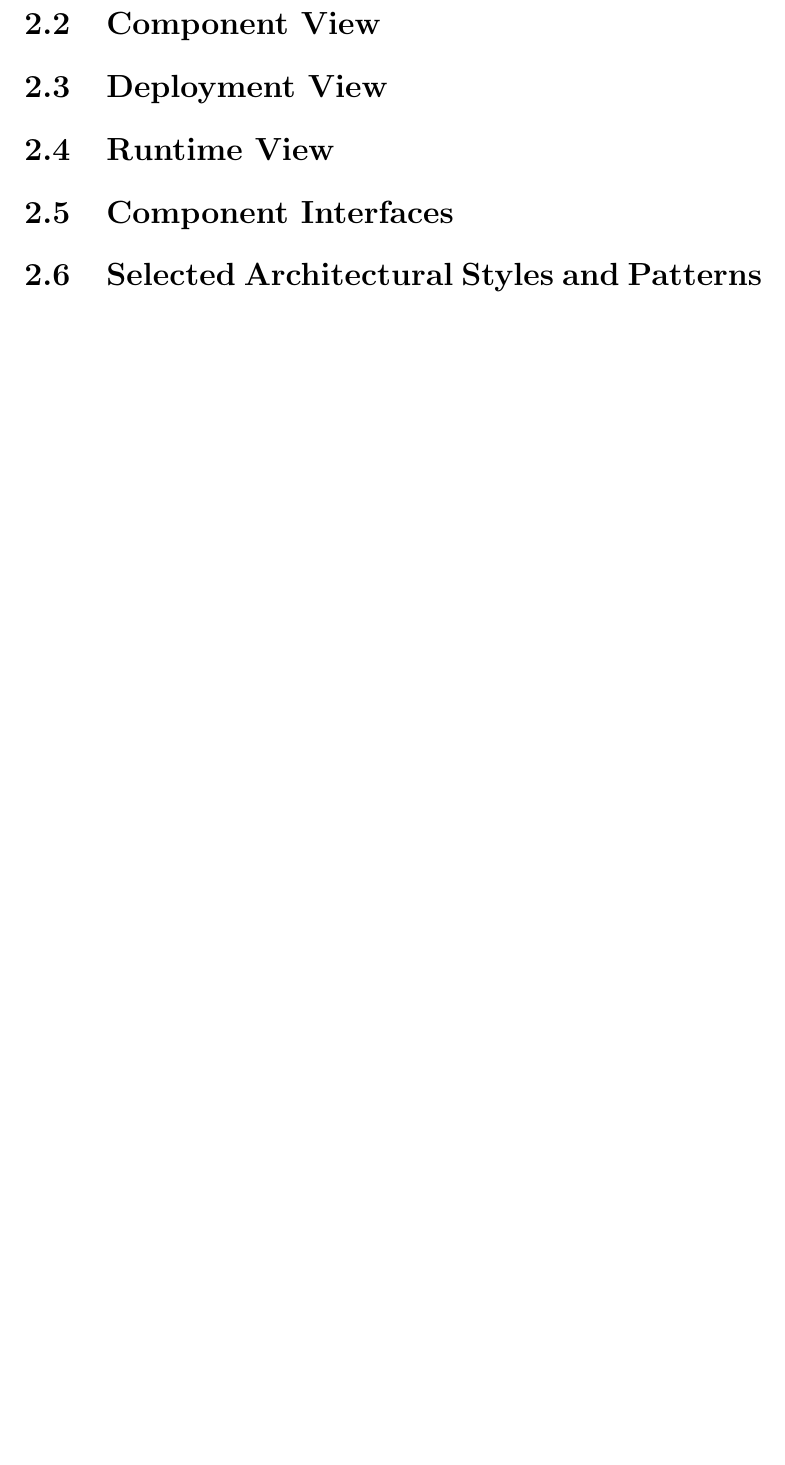
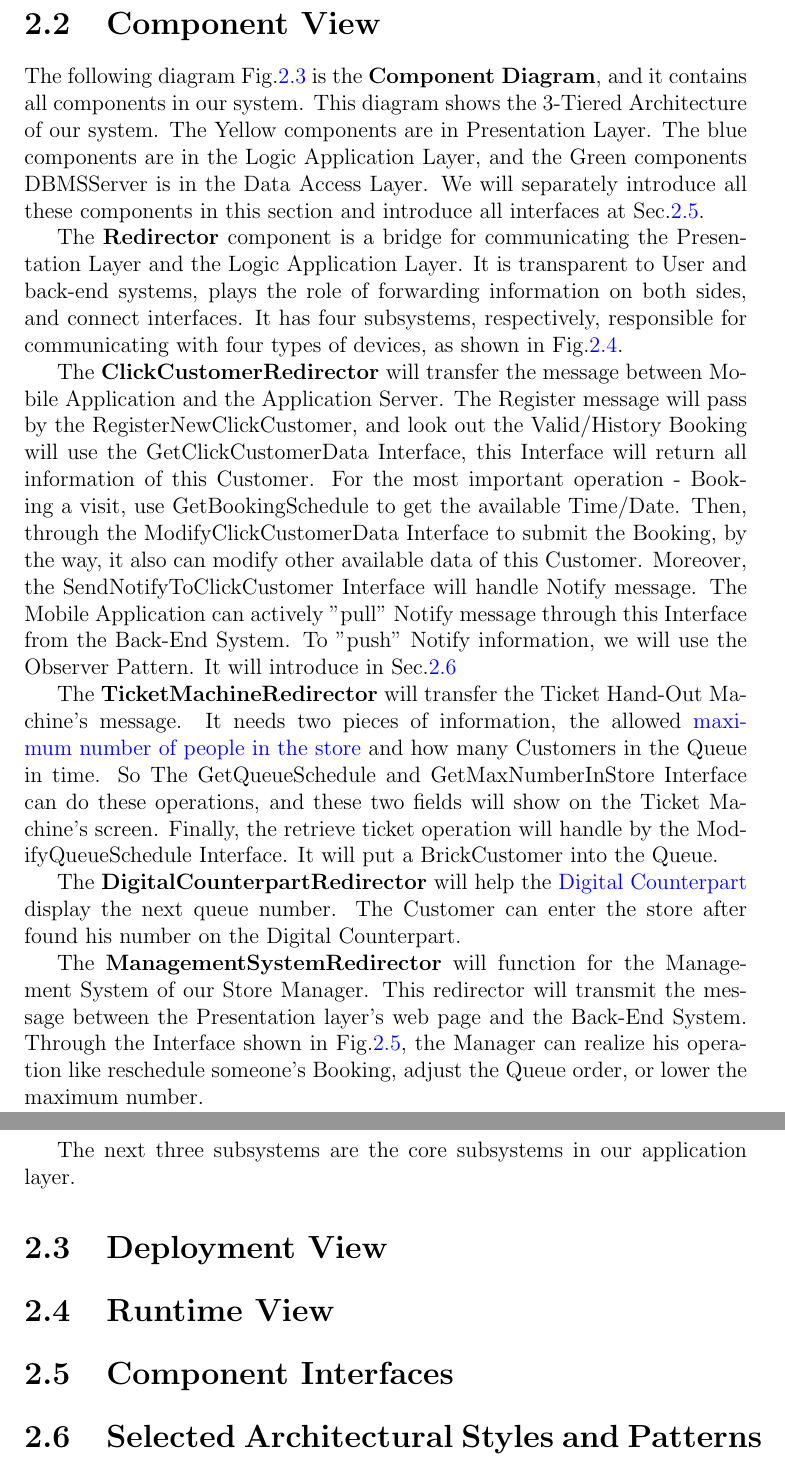
Before and after one commit to ZHANG-Y-D/RASD-DD-CLup-CustomersLineup, a LaTeX document (DD/DD1.tex): part of page 8 of 13 before the commit and two parts of pages 8 and 9 of 17 after it, the two joined at a grey line, cut so that both start at the same text, the shorter picture padded with empty space. Compiled offline with pdfLaTeX.

Commit message:
Component Diagram describe

```diff
--- a/DD/DD1.tex
+++ b/DD/DD1.tex
@@ -163,3 +164,38 @@ More detailed components will be introduced in the next section.
 \end{figure}
 
 \section{Component View} \label{sec:ComponentView}
+The following diagram Fig.\ref{fig:ComponentDiagram} is the \textbf{Component Diagram}, and it contains all components in our system.
+This diagram shows the 3-Tiered Architecture of our system.
+The Yellow components are in Presentation Layer.
+The blue components are in the Logic Application Layer, and the Green components DBMSServer is in the Data Access Layer.
+We will separately introduce all these components in this section and introduce all interfaces at Sec.\ref{sec:component-interfaces}.
+
+The \textbf{Redirector} component is a bridge for communicating the Presentation Layer and the Logic Application Layer.
+It is transparent to User and back-end systems, plays the role of forwarding information on both sides, and connect interfaces.
+It has four subsystems, respectively, responsible for communicating with four types of devices, as shown in Fig.\ref{fig:component_diagram_redirector}.
+
+The \textbf{ClickCustomerRedirector} will transfer the message between Mobile Application and the Application Server.
+The Register message will pass by the RegisterNewClickCustomer, and look out the Valid/History Booking will use the GetClickCustomerData Interface,
+this Interface will return all information of this Customer.
+For the most important operation - Booking a visit, use GetBookingSchedule to get the available Time/Date.
+Then, through the ModifyClickCustomerData Interface to submit the Booking,
+by the way, it also can modify other available data of this Customer.
+Moreover, the SendNotifyToClickCustomer Interface will handle Notify message.
+The Mobile Application can actively "pull" Notify message through this Interface from the Back-End System.
+To "push" Notify information, we will use the Observer Pattern.
+It will introduce in Sec.\ref{sec:SelectedArchitecturalStylesAndPatterns}
+
+The \textbf{TicketMachineRedirector} will transfer the Ticket Hand-Out Machine's message.
+It needs two pieces of information, the allowed \hyperref[subsec:definitions]{maximum number of people in the store} and how many Customers in the Queue in time.
+So The GetQueueSchedule and GetMaxNumberInStore Interface can do these operations, and these two fields will show on the Ticket Machine's screen.
+Finally, the retrieve ticket operation will handle by the ModifyQueueSchedule Interface.
+It will put a BrickCustomer into the Queue.
+
+The \textbf{DigitalCounterpartRedirector} will help the \hyperref[subsec:definitions]{Digital Counterpart} display the next queue number.
+The Customer can enter the store after found his number on the Digital Counterpart.
+
+The \textbf{ManagementSystemRedirector} will function for the Management System of our Store Manager.
+This redirector will transmit the message between the Presentation layer's web page and the Back-End System.
+Through the Interface shown in Fig.\ref{fig:component_diagram_RedirectoSubsystem}, the Manager can realize his operation like reschedule someone's Booking, adjust the Queue order, or lower the maximum number.
+
+The next three subsystems are the core subsystems in our application layer.
@@ -166,11 +231,24 @@ More detailed components will be introduced in the next section.
+	\centering
+	\label{fig:component_diagram_RedirectoSubsystem}
+\end{figure}
+
+\section{Deployment View}
 
 
 
 
-\section{Deployment View}
 \section{Runtime View}
-\section{Component Interfaces}
-\section{Selected Architectural Styles and Patterns}
+
+
+
+\section{Component Interfaces}\label{sec:component-interfaces}
+
+
+\section{Selected Architectural Styles and Patterns}\label{sec:SelectedArchitecturalStylesAndPatterns}
+
+%MVC
+%Observer Pattern
+
 \section{Other Design Decisions}
 
 \chapter{USER INTERFACE DESIGN}\label{ch:user-interface-design}
```
Also changed, not shown: DD/DD1.pdf, DD/Images/component_diagram.png (added), DD/Images/component_diagram_ClickCustomerRedirector.png (added), DD/Images/component_diagram_DigitalCounterpartRedirector.png (added), DD/Images/component_diagram_ManagementSystemRedirector.png (added), DD/Images/component_diagram_TicketMachineRedirector.png (added), DD/Images/component_diagram_redirector.png (added), DD/DD1.tex (41 more changed lines), 6 other files.
